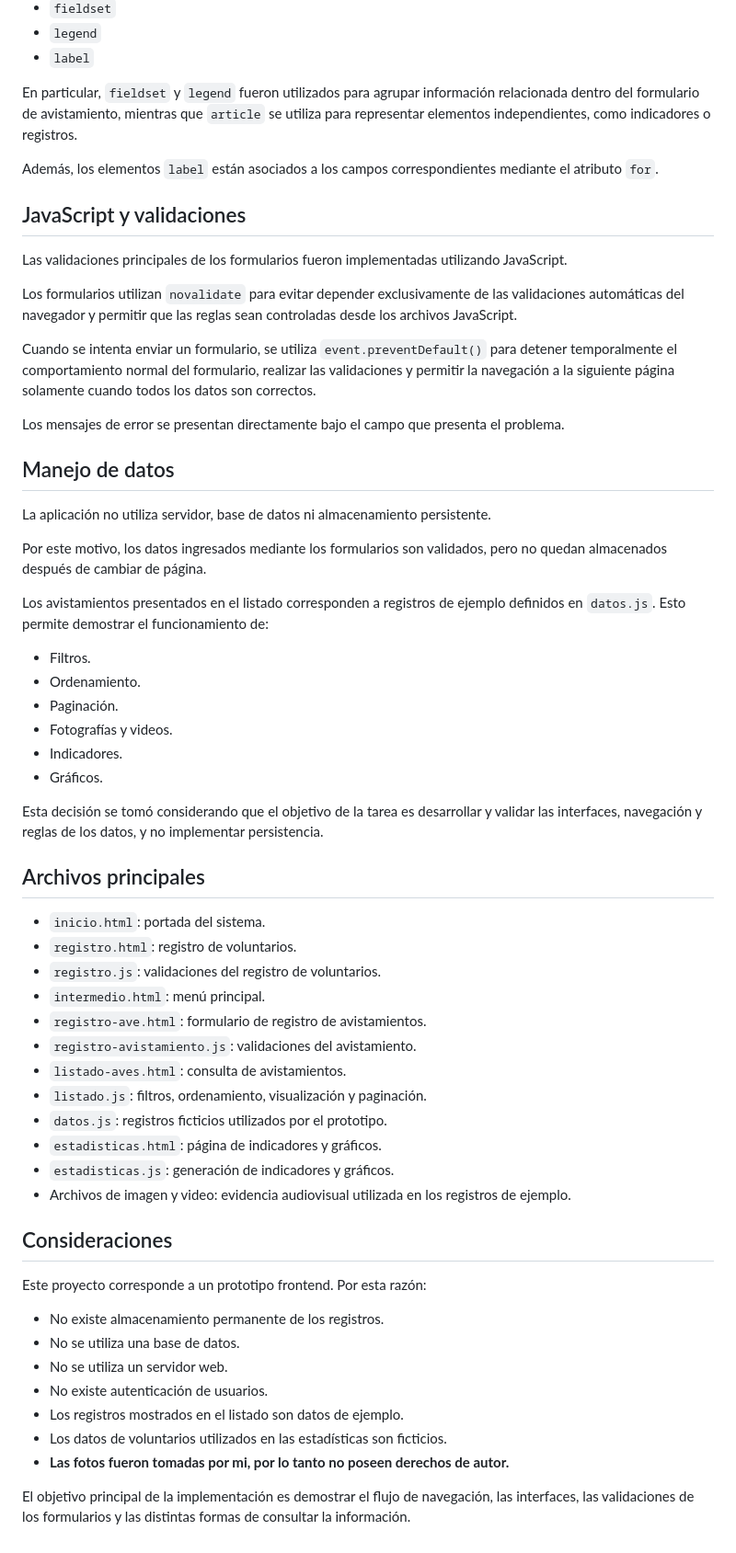
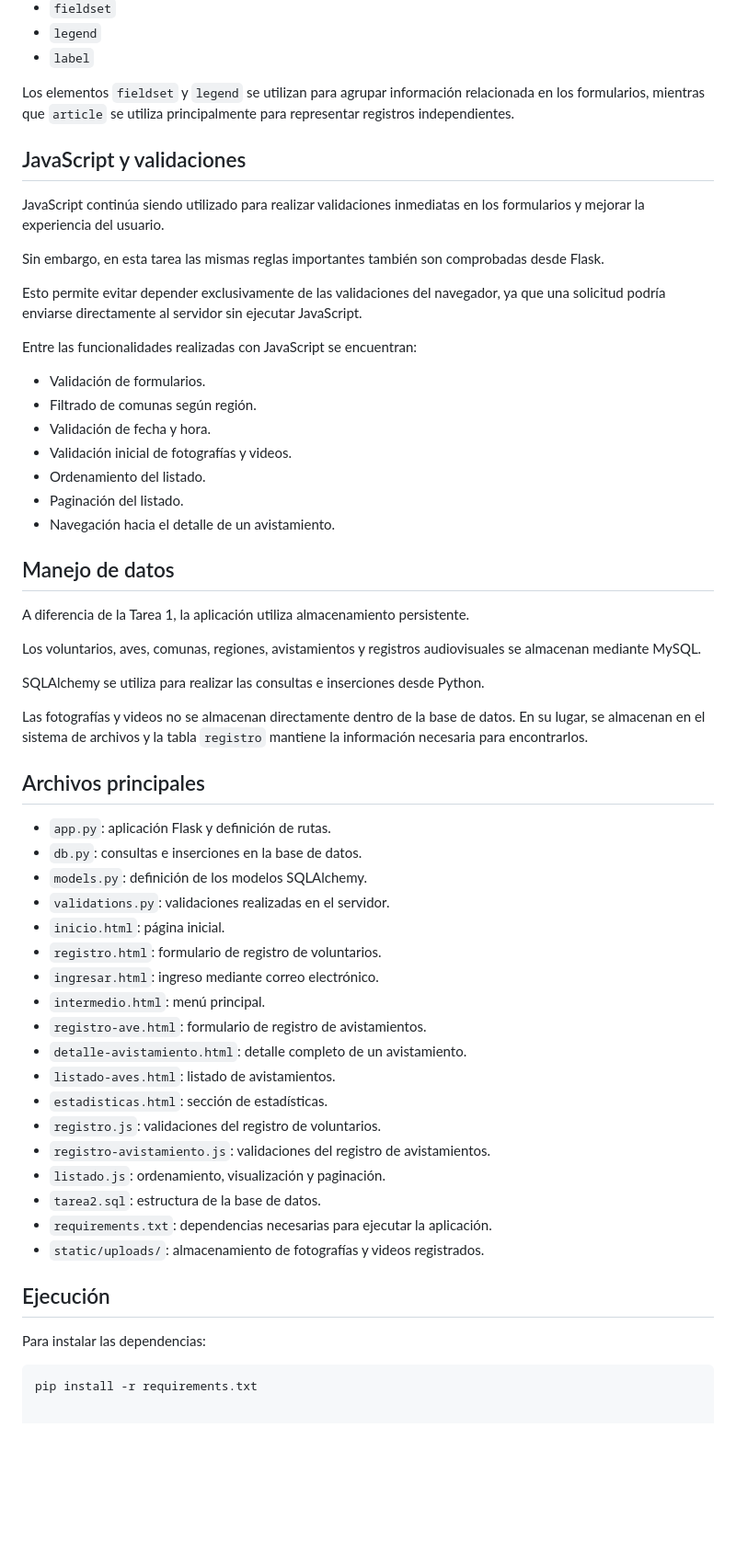
Before and after one commit to martinabortiz/desarrollo_web_martina_bahamondes, a Markdown page: tarea 1/README.md, the part around one of its changes. Shown at 92% size. Drawn GitHub-style; blank space fills up the shorter version.

````diff
--- a/tarea 1/README.md
+++ b/tarea 1/README.md
@@ -188,62 +249,60 @@ Se utilizaron etiquetas semánticas como:
 - `legend`
 - `label`
 
-En particular, `fieldset` y `legend` fueron utilizados para agrupar información relacionada dentro del formulario de avistamiento, mientras que `article` se utiliza para representar elementos independientes, como indicadores o registros.
-
-Además, los elementos `label` están asociados a los campos correspondientes mediante el atributo `for`.
+Los elementos `fieldset` y `legend` se utilizan para agrupar información relacionada en los formularios, mientras que `article` se utiliza principalmente para representar registros independientes.
 
 ## JavaScript y validaciones
 
-Las validaciones principales de los formularios fueron implementadas utilizando JavaScript.
+JavaScript continúa siendo utilizado para realizar validaciones inmediatas en los formularios y mejorar la experiencia del usuario.
 
-Los formularios utilizan `novalidate` para evitar depender exclusivamente de las validaciones automáticas del navegador y permitir que las reglas sean controladas desde los archivos JavaScript.
+Sin embargo, en esta tarea las mismas reglas importantes también son comprobadas desde Flask.
 
-Cuando se intenta enviar un formulario, se utiliza `event.preventDefault()` para detener temporalmente el comportamiento normal del formulario, realizar las validaciones y permitir la navegación a la siguiente página solamente cuando todos los datos son correctos.
+Esto permite evitar depender exclusivamente de las validaciones del navegador, ya que una solicitud podría enviarse directamente al servidor sin ejecutar JavaScript.
 
-Los mensajes de error se presentan directamente bajo el campo que presenta el problema.
+Entre las funcionalidades realizadas con JavaScript se encuentran:
+
+- Validación de formularios.
+- Filtrado de comunas según región.
+- Validación de fecha y hora.
+- Validación inicial de fotografías y videos.
+- Ordenamiento del listado.
+- Paginación del listado.
+- Navegación hacia el detalle de un avistamiento.
 
 ## Manejo de datos
 
-La aplicación no utiliza servidor, base de datos ni almacenamiento persistente.
+A diferencia de la Tarea 1, la aplicación utiliza almacenamiento persistente.
 
-Por este motivo, los datos ingresados mediante los formularios son validados, pero no quedan almacenados después de cambiar de página.
+Los voluntarios, aves, comunas, regiones, avistamientos y registros audiovisuales se almacenan mediante MySQL.
 
-Los avistamientos presentados en el listado corresponden a registros de ejemplo definidos en `datos.js`. Esto permite demostrar el funcionamiento de:
+SQLAlchemy se utiliza para realizar las consultas e inserciones desde Python.
 
-- Filtros.
-- Ordenamiento.
-- Paginación.
-- Fotografías y videos.
-- Indicadores.
-- Gráficos.
-
-Esta decisión se tomó considerando que el objetivo de la tarea es desarrollar y validar las interfaces, navegación y reglas de los datos, y no implementar persistencia.
+Las fotografías y videos no se almacenan directamente dentro de la base de datos. En su lugar, se almacenan en el sistema de archivos y la tabla `registro` mantiene la información necesaria para encontrarlos.
 
 ## Archivos principales
 
-- `inicio.html`: portada del sistema.
-- `registro.html`: registro de voluntarios.
-- `registro.js`: validaciones del registro de voluntarios.
+- `app.py`: aplicación Flask y definición de rutas.
+- `db.py`: consultas e inserciones en la base de datos.
+- `models.py`: definición de los modelos SQLAlchemy.
+- `validations.py`: validaciones realizadas en el servidor.
+- `inicio.html`: página inicial.
+- `registro.html`: formulario de registro de voluntarios.
+- `ingresar.html`: ingreso mediante correo electrónico.
 - `intermedio.html`: menú principal.
 - `registro-ave.html`: formulario de registro de avistamientos.
-- `registro-avistamiento.js`: validaciones del avistamiento.
-- `listado-aves.html`: consulta de avistamientos.
-- `listado.js`: filtros, ordenamiento, visualización y paginación.
-- `datos.js`: registros ficticios utilizados por el prototipo.
-- `estadisticas.html`: página de indicadores y gráficos.
-- `estadisticas.js`: generación de indicadores y gráficos.
-- Archivos de imagen y video: evidencia audiovisual utilizada en los registros de ejemplo.
+- `detalle-avistamiento.html`: detalle completo de un avistamiento.
+- `listado-aves.html`: listado de avistamientos.
+- `estadisticas.html`: sección de estadísticas.
+- `registro.js`: validaciones del registro de voluntarios.
+- `registro-avistamiento.js`: validaciones del registro de avistamientos.
+- `listado.js`: ordenamiento, visualización y paginación.
+- `tarea2.sql`: estructura de la base de datos.
+- `requirements.txt`: dependencias necesarias para ejecutar la aplicación.
+- `static/uploads/`: almacenamiento de fotografías y videos registrados.
 
-## Consideraciones
+## Ejecución
 
-Este proyecto corresponde a un prototipo frontend. Por esta razón:
+Para instalar las dependencias:
 
-- No existe almacenamiento permanente de los registros.
-- No se utiliza una base de datos.
-- No se utiliza un servidor web.
-- No existe autenticación de usuarios.
-- Los registros mostrados en el listado son datos de ejemplo.
-- Los datos de voluntarios utilizados en las estadísticas son ficticios.
-- **Las fotos fueron tomadas por mi, por lo tanto no poseen derechos de autor.**
-
-El objetivo principal de la implementación es demostrar el flujo de navegación, las interfaces, las validaciones de los formularios y las distintas formas de consultar la información.
+```powershell
+pip install -r requirements.txt
````
Also changed, not shown: other parts of tarea 1/README.md (+146 -85 lines).
